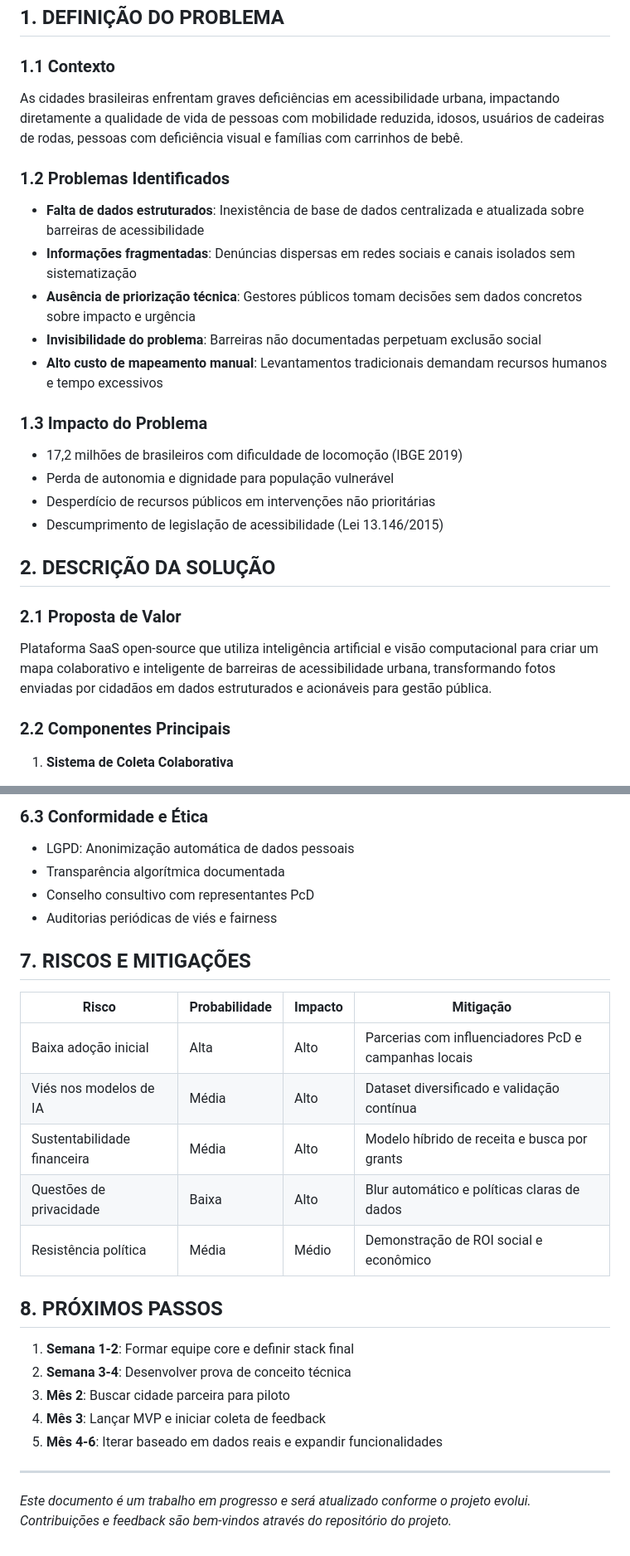
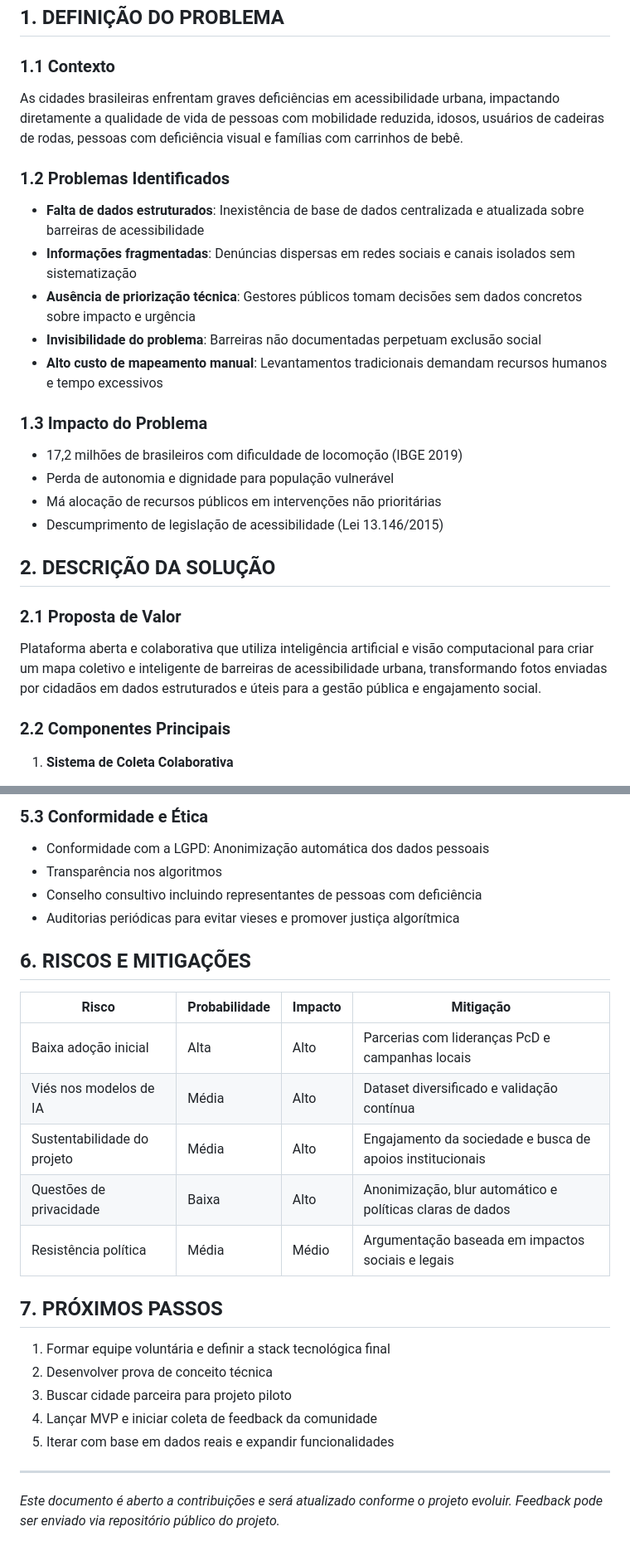
Before and after one commit to vinicius-cappatti/tickets-transporte-publico, a Markdown page: wiki/README.md, 2 parts joined by grey strips. Shown at 83% size. Drawn GitHub-style.

```diff
--- a/wiki/README.md
+++ b/wiki/README.md
@@ -3,9 +3,11 @@
 ## 1. DEFINIÇÃO DO PROBLEMA
 
 ### 1.1 Contexto
+
 As cidades brasileiras enfrentam graves deficiências em acessibilidade urbana, impactando diretamente a qualidade de vida de pessoas com mobilidade reduzida, idosos, usuários de cadeiras de rodas, pessoas com deficiência visual e famílias com carrinhos de bebê.
 
 ### 1.2 Problemas Identificados
+
 - **Falta de dados estruturados**: Inexistência de base de dados centralizada e atualizada sobre barreiras de acessibilidade
 - **Informações fragmentadas**: Denúncias dispersas em redes sociais e canais isolados sem sistematização
 - **Ausência de priorização técnica**: Gestores públicos tomam decisões sem dados concretos sobre impacto e urgência
@@ -13,17 +15,20 @@ As cidades brasileiras enfrentam graves deficiências em acessibilidade urbana,
 - **Alto custo de mapeamento manual**: Levantamentos tradicionais demandam recursos humanos e tempo excessivos
 
 ### 1.3 Impacto do Problema
+
 - 17,2 milhões de brasileiros com dificuldade de locomoção (IBGE 2019)
 - Perda de autonomia e dignidade para população vulnerável
-- Desperdício de recursos públicos em intervenções não prioritárias
+- Má alocação de recursos públicos em intervenções não prioritárias
 - Descumprimento de legislação de acessibilidade (Lei 13.146/2015)
 
 ## 2. DESCRIÇÃO DA SOLUÇÃO
 
 ### 2.1 Proposta de Valor
-Plataforma SaaS open-source que utiliza inteligência artificial e visão computacional para criar um mapa colaborativo e inteligente de barreiras de acessibilidade urbana, transformando fotos enviadas por cidadãos em dados estruturados e acionáveis para gestão pública.
+
+Plataforma aberta e colaborativa que utiliza inteligência artificial e visão computacional para criar um mapa coletivo e inteligente de barreiras de acessibilidade urbana, transformando fotos enviadas por cidadãos em dados estruturados e úteis para a gestão pública e engajamento social.
 
 ### 2.2 Componentes Principais
+
 1. **Sistema de Coleta Colaborativa**
    - Aplicativo móvel para Android/iOS
    - Interface web responsiva (PWA)
@@ -141,28 +201,29 @@ Plataforma SaaS open-source que utiliza inteligência artificial e visão comput
 
-### 6.3 Conformidade e Ética
-- LGPD: Anonimização automática de dados pessoais
-- Transparência algorítmica documentada
-- Conselho consultivo com representantes PcD
-- Auditorias periódicas de viés e fairness
+### 5.3 Conformidade e Ética
 
-## 7. RISCOS E MITIGAÇÕES
+- Conformidade com a LGPD: Anonimização automática dos dados pessoais
+- Transparência nos algoritmos
+- Conselho consultivo incluindo representantes de pessoas com deficiência
+- Auditorias periódicas para evitar vieses e promover justiça algorítmica
+
+## 6. RISCOS E MITIGAÇÕES
 
 | Risco | Probabilidade | Impacto | Mitigação |
 |-------|--------------|---------|-----------|
-| Baixa adoção inicial | Alta | Alto | Parcerias com influenciadores PcD e campanhas locais |
+| Baixa adoção inicial | Alta | Alto | Parcerias com lideranças PcD e campanhas locais |
 | Viés nos modelos de IA | Média | Alto | Dataset diversificado e validação contínua |
-| Sustentabilidade financeira | Média | Alto | Modelo híbrido de receita e busca por grants |
-| Questões de privacidade | Baixa | Alto | Blur automático e políticas claras de dados |
-| Resistência política | Média | Médio | Demonstração de ROI social e econômico |
+| Sustentabilidade do projeto | Média | Alto | Engajamento da sociedade e busca de apoios institucionais |
+| Questões de privacidade | Baixa | Alto | Anonimização, blur automático e políticas claras de dados |
+| Resistência política | Média | Médio | Argumentação baseada em impactos sociais e legais |
 
-## 8. PRÓXIMOS PASSOS
+## 7. PRÓXIMOS PASSOS
 
-1. **Semana 1-2**: Formar equipe core e definir stack final
-2. **Semana 3-4**: Desenvolver prova de conceito técnica
-3. **Mês 2**: Buscar cidade parceira para piloto
-4. **Mês 3**: Lançar MVP e iniciar coleta de feedback
-5. **Mês 4-6**: Iterar baseado em dados reais e expandir funcionalidades
+1. Formar equipe voluntária e definir a stack tecnológica final
+2. Desenvolver prova de conceito técnica
+3. Buscar cidade parceira para projeto piloto
+4. Lançar MVP e iniciar coleta de feedback da comunidade
+5. Iterar com base em dados reais e expandir funcionalidades
 
 ---
 
-*Este documento é um trabalho em progresso e será atualizado conforme o projeto evolui. Contribuições e feedback são bem-vindos através do repositório do projeto.*
+*Este documento é aberto a contribuições e será atualizado conforme o projeto evoluir. Feedback pode ser enviado via repositório público do projeto.*
```
Also changed, not shown: other parts of wiki/README.md (+96 -41 lines).
